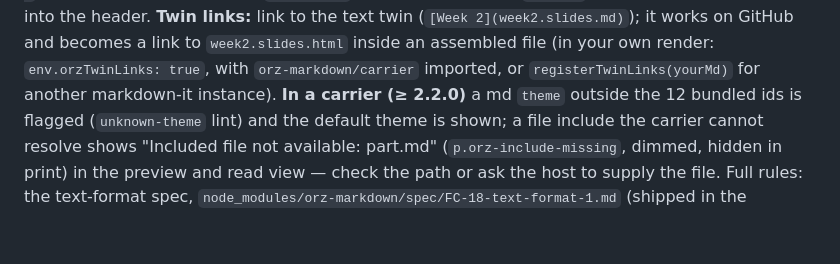
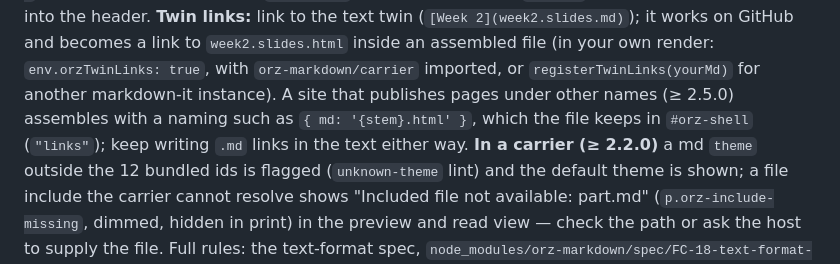
Before and after one commit to wangyu16/orz-markdown, a Markdown page: orz-markdown-skills/SKILL.md, the part around the change. GitHub-like rendering; blank space fills up the shorter version.

```diff
--- a/orz-markdown-skills/SKILL.md
+++ b/orz-markdown-skills/SKILL.md
@@ -183,7 +183,10 @@ lint error); the tool's `upgrade` command moves either into the header.
 works on GitHub and becomes a link to `week2.slides.html` inside an
 assembled file (in your own render: `env.orzTwinLinks: true`, with
 `orz-markdown/carrier` imported, or `registerTwinLinks(yourMd)` for another
-markdown-it instance). **In a carrier (≥ 2.2.0)** a md
+markdown-it instance). A site that publishes pages under other names (≥ 2.5.0)
+assembles with a naming such as `{ md: '{stem}.html' }`, which the file keeps
+in `#orz-shell` (`"links"`); keep writing `.md` links in the text either way.
+**In a carrier (≥ 2.2.0)** a md
 `theme` outside the 12 bundled ids is flagged (`unknown-theme` lint) and the
 default theme is shown; a file include the carrier cannot resolve shows
 "Included file not available: part.md" (`p.orz-include-missing`, dimmed,
```
Also changed, not shown: CHANGELOG.md (+41 -0 lines), README.md (+10 -3 lines).
